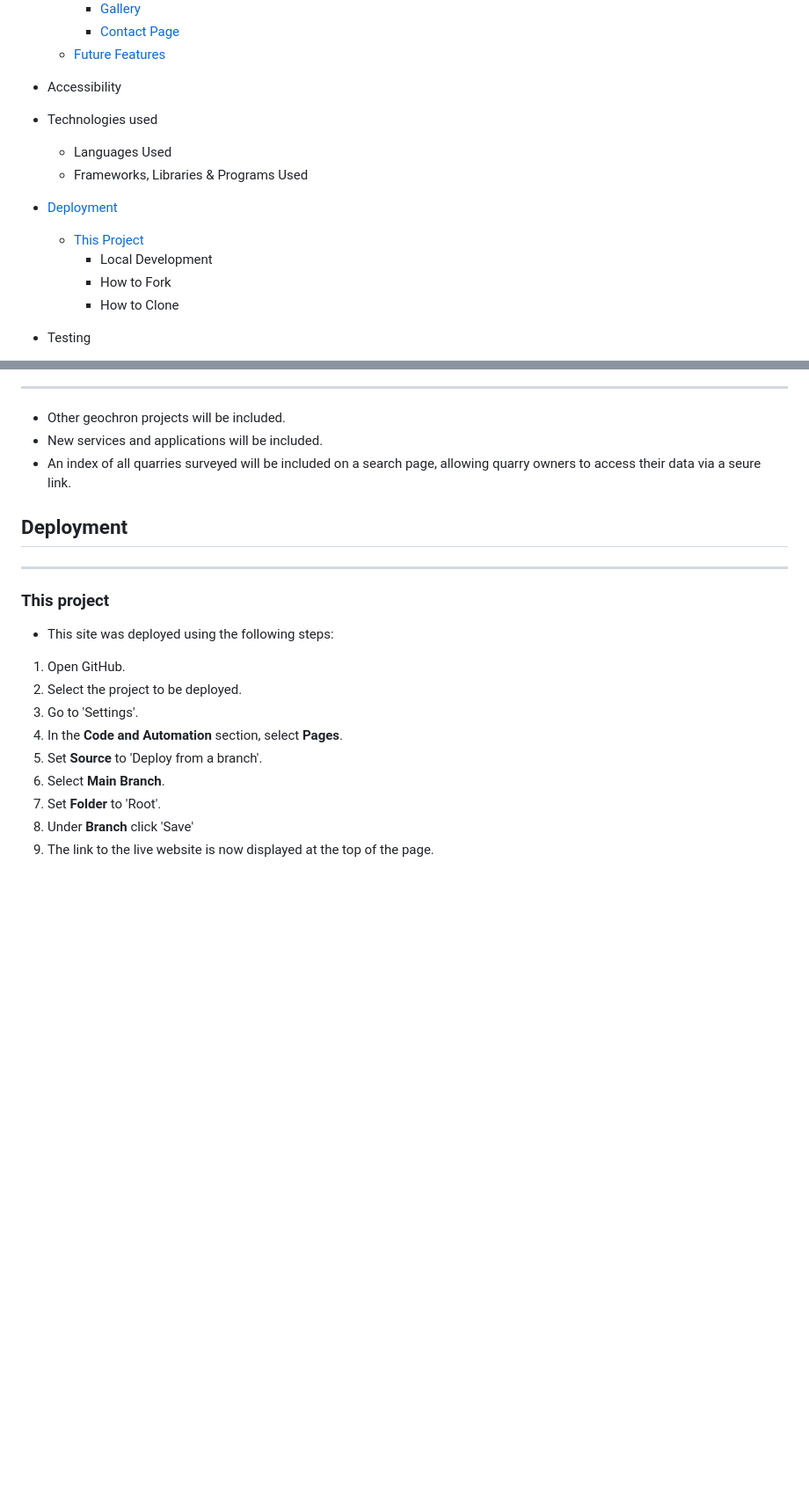
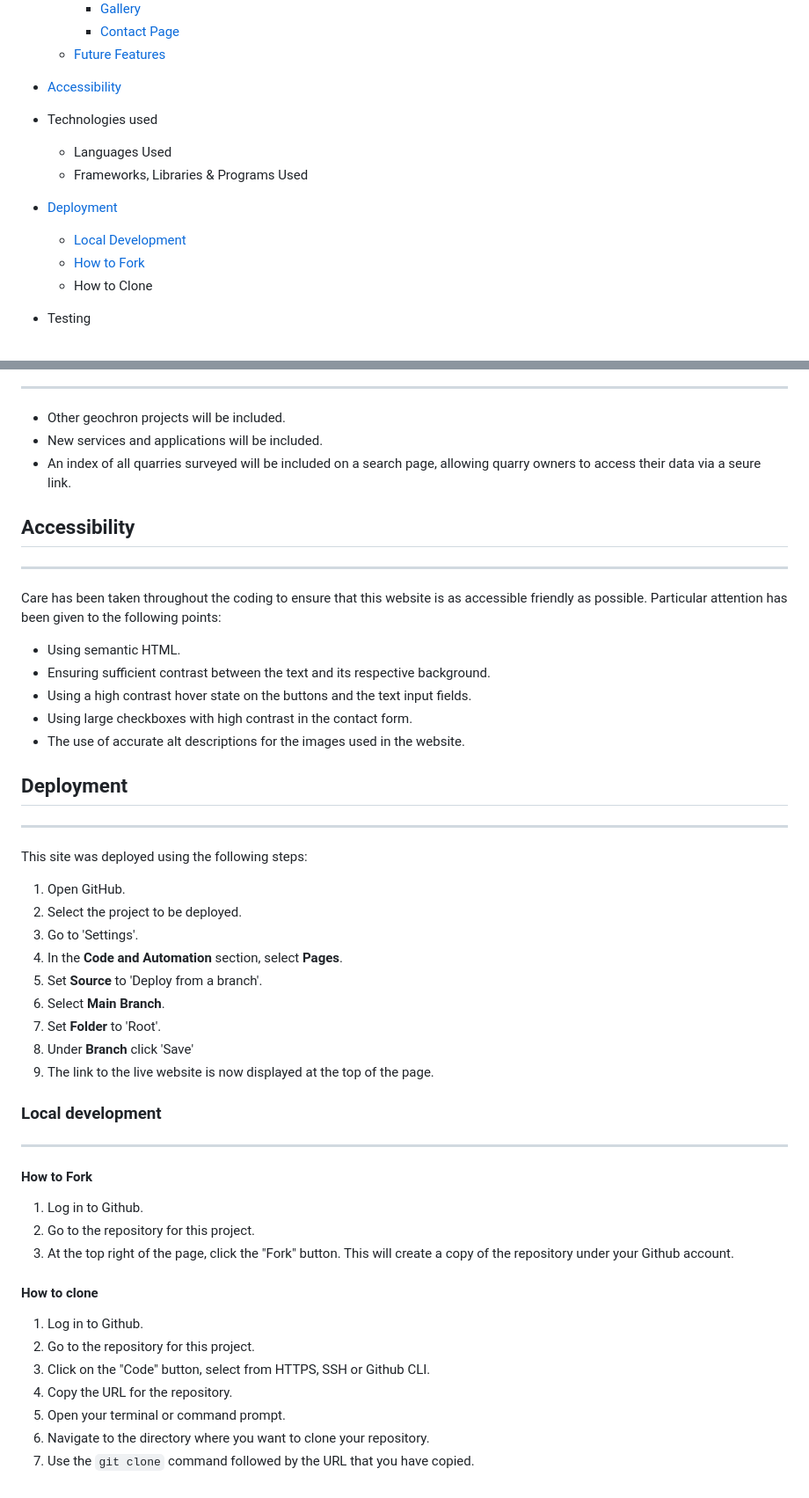
Before and after one commit to markcrowleyx/Geochron, a Markdown page: README.md, 2 parts joined by grey strips. Shown at 88% size. Rendered like a GitHub page; blank space fills up the shorter version.

Commit message:
Add content to the Local development section of README.md

```diff
--- a/README.md
+++ b/README.md
@@ -58,7 +58,7 @@ shields.io badges
   - [Future Features](#future-features)
 
 
-- Accessibility
+- [Accessibility](#accessibility)
 - Technologies used
 
   - Languages Used
@@ -66,9 +66,8 @@ shields.io badges
 
 - [Deployment](#deployment)
 
-  - [This Project](#this-project)
-    - Local Development
-    - How to Fork
+    - [Local Development](#local-development)
+    - [How to Fork](#how-to-fork)
     - How to Clone
 
 - Testing
@@ -217,14 +216,18 @@ The contact form has the following features:
 - New services and applications will be included.
 - An index of all quarries surveyed will be included on a search page, allowing quarry owners to access their data via a seure link.
 
+## Accessibility
+---
+Care has been taken throughout the coding to ensure that this website is as accessible friendly as possible. Particular attention has been given to the following points:
+
+- Using semantic HTML.
+- Ensuring sufficient contrast between the text and its respective background.
+- Using a high contrast hover state on the buttons and the text input fields.
+- Using large checkboxes with high contrast in the contact form.
+- The use of accurate alt descriptions for the images used in the website.
 ## Deployment
-
 ---
-
-### This project
-
-- This site was deployed using the following steps:
-
+ This site was deployed using the following steps:
 1. Open GitHub.
 2. Select the project to be deployed.
 3. Go to 'Settings'.
@@ -234,3 +237,17 @@ The contact form has the following features:
 7. Set **Folder** to 'Root'.
 8. Under **Branch** click 'Save'
 9. The link to the live website is now displayed at the top of the page.
+### Local development
+---
+#### How to Fork
+1. Log in to Github.
+2. Go to the repository for this project.
+3. At the top right of the page, click the "Fork" button. This will create a copy of the repository under your Github account.
+#### How to clone
+1. Log in to Github.
+2. Go to the repository for this project.
+3. Click on the "Code" button, select from HTTPS, SSH or Github CLI.
+4. Copy the URL for the repository.
+5. Open your terminal or command prompt.
+6. Navigate to the directory where you want to clone your repository.
+7. Use the `git clone` command followed by the URL that you have copied.
```
